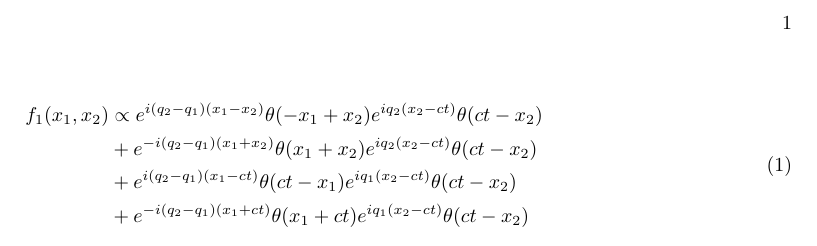
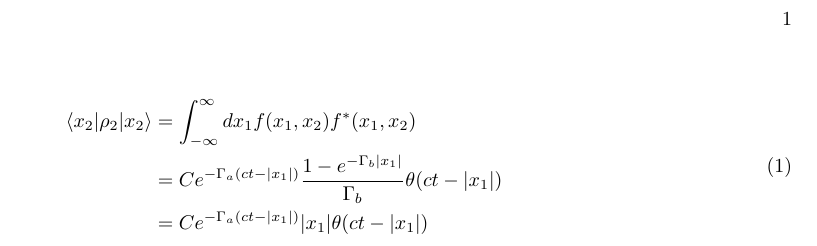
Before and after one commit to youjieyu888/entangle-cascade, a LaTeX paper (three-level atom inside the squeezed vacuum.tex): part of the page, cut so that both start at the same text. Compiled offline with LaTeX, dvips and Ghostscript.

Commit message:
causality

```diff
--- a/three-level atom inside the squeezed vacuum.tex
+++ b/three-level atom inside the squeezed vacuum.tex
@@ -24,10 +24,9 @@
 \begin{equation}
 \label{eq1}
 \begin{split}
-f_{1}(x_{1},x_{2})&\propto e^{i(q_{2}-q_{1})(x_{1}-x_{2})}\theta(-x_{1}+x_{2})e^{iq_{2}(x_{2}-ct)}\theta(ct-x_{2})\\
-&+e^{-i(q_{2}-q_{1})(x_{1}+x_{2})}\theta(x_{1}+x_{2})e^{iq_{2}(x_{2}-ct)}\theta(ct-x_{2})\\
-&+e^{i(q_{2}-q_{1})(x_{1}-ct)}\theta(ct-x_{1})e^{iq_{1}(x_{2}-ct)}\theta(ct-x_{2})\\
-&+e^{-i(q_{2}-q_{1})(x_{1}+ct)}\theta(x_{1}+ct)e^{iq_{1}(x_{2}-ct)}\theta(ct-x_{2})
+\langle x{}_{2}|\rho_{2}|x_{2}\rangle&=\int_{-\infty}^{\infty}dx_{1}f(x_{1},x_{2})f^{*}(x_{1},x_{2})\\
+&=C e^{-\Gamma_{a}(ct-|x_{1}|)}\frac{1-e^{-\Gamma_{b}|x_{1}|}}{\Gamma_{b}}\theta(ct-|x_{1}|)\\
+&=Ce^{-\Gamma_{a}(ct-|x_{1}|)}|x_{1}|\theta(ct-|x_{1}|)
 \end{split}
 \end{equation}
 
```
Also changed, not shown: three-level atom inside the squeezed vacuum.pdf, 8 other files.
